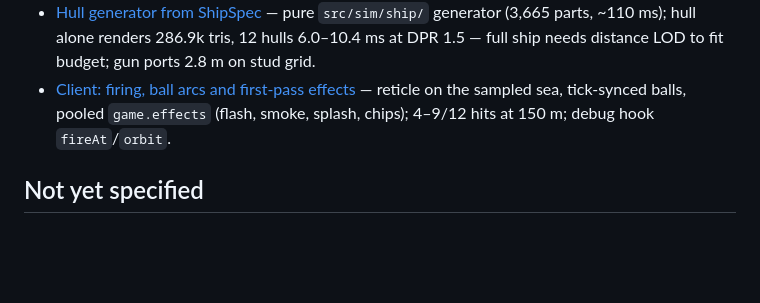
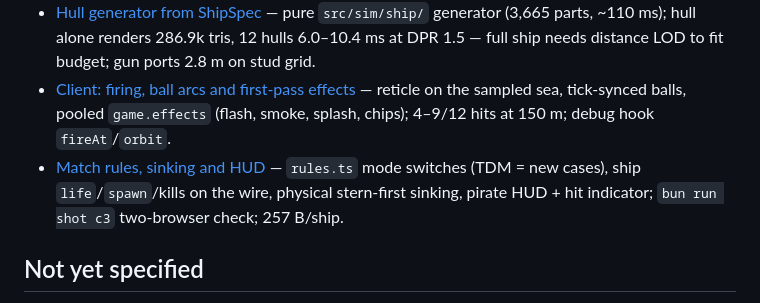
Before and after one commit to JoelEmanuelNilsson/brickwake, a Markdown page: .scratch/brickwake/map.md, the part around the change. GitHub-like rendering; blank space fills up the shorter version.

Commit message:
docs: record ticket 06 in the map

```diff
--- a/.scratch/brickwake/map.md
+++ b/.scratch/brickwake/map.md
@@ -57,6 +57,7 @@ flowchart LR
 - [Client: sail a grey-box ship on the ocean](issues/03-client-sailing.md) — `src/client/game/`; render hooks + tick-queued event handlers; `window.brickwake` debug hook; 4.5 ms GPU at DPR-capped 1.5; MSAA half-float is half the GPU cost.
 - [Hull generator from ShipSpec](issues/09-hull-generator.md) — pure `src/sim/ship/` generator (3,665 parts, ~110 ms); hull alone renders 286.9k tris, 12 hulls 6.0–10.4 ms at DPR 1.5 — full ship needs distance LOD to fit budget; gun ports 2.8 m on stud grid.
 - [Client: firing, ball arcs and first-pass effects](issues/05-client-gunnery.md) — reticle on the sampled sea, tick-synced balls, pooled `game.effects` (flash, smoke, splash, chips); 4–9/12 hits at 150 m; debug hook `fireAt`/`orbit`.
+- [Match rules, sinking and HUD](issues/06-match-rules-and-hud.md) — `rules.ts` mode switches (TDM = new cases), ship `life`/`spawn`/kills on the wire, physical stern-first sinking, pirate HUD + hit indicator; `bun run shot c3` two-browser check; 257 B/ship.
 
 ## Not yet specified
 
```
